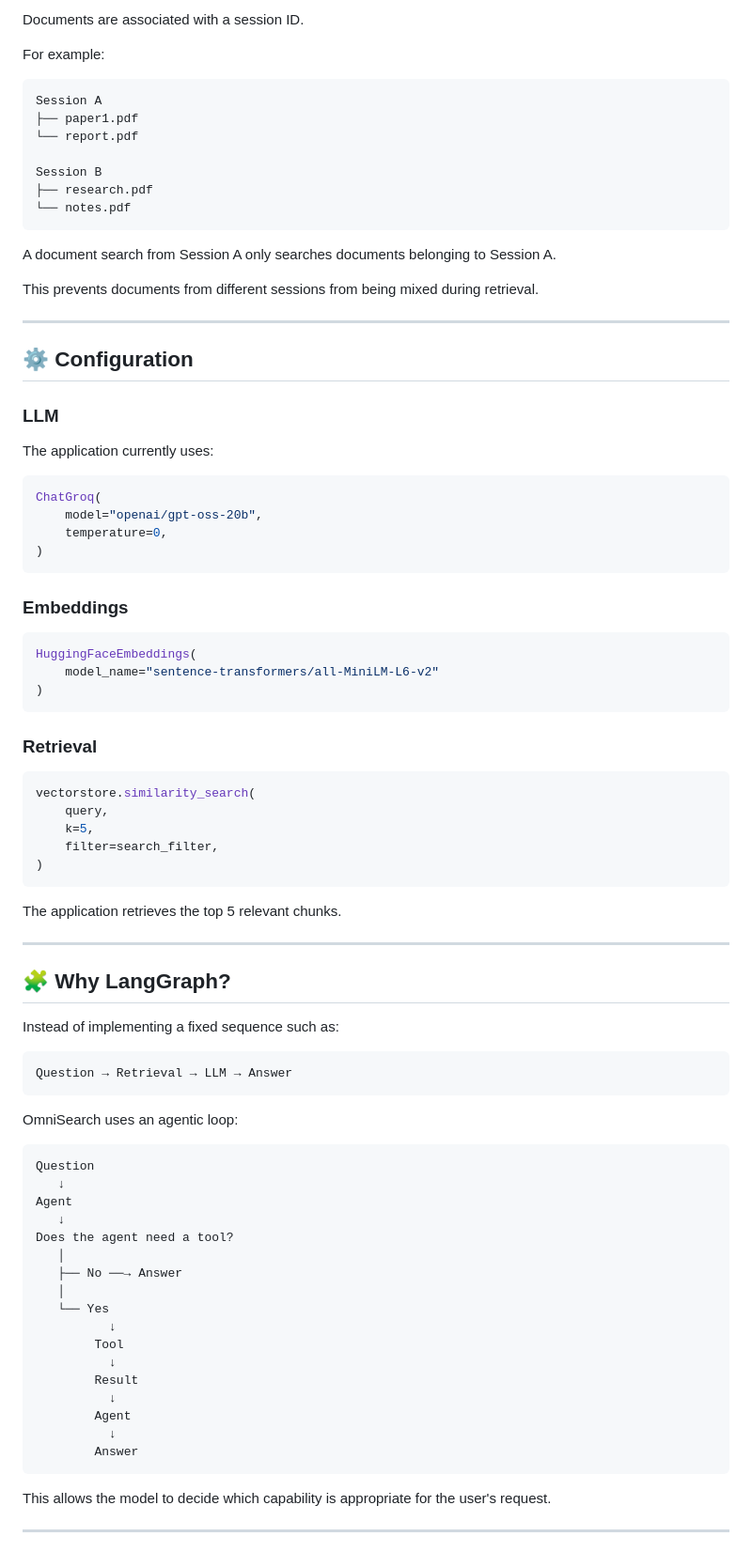
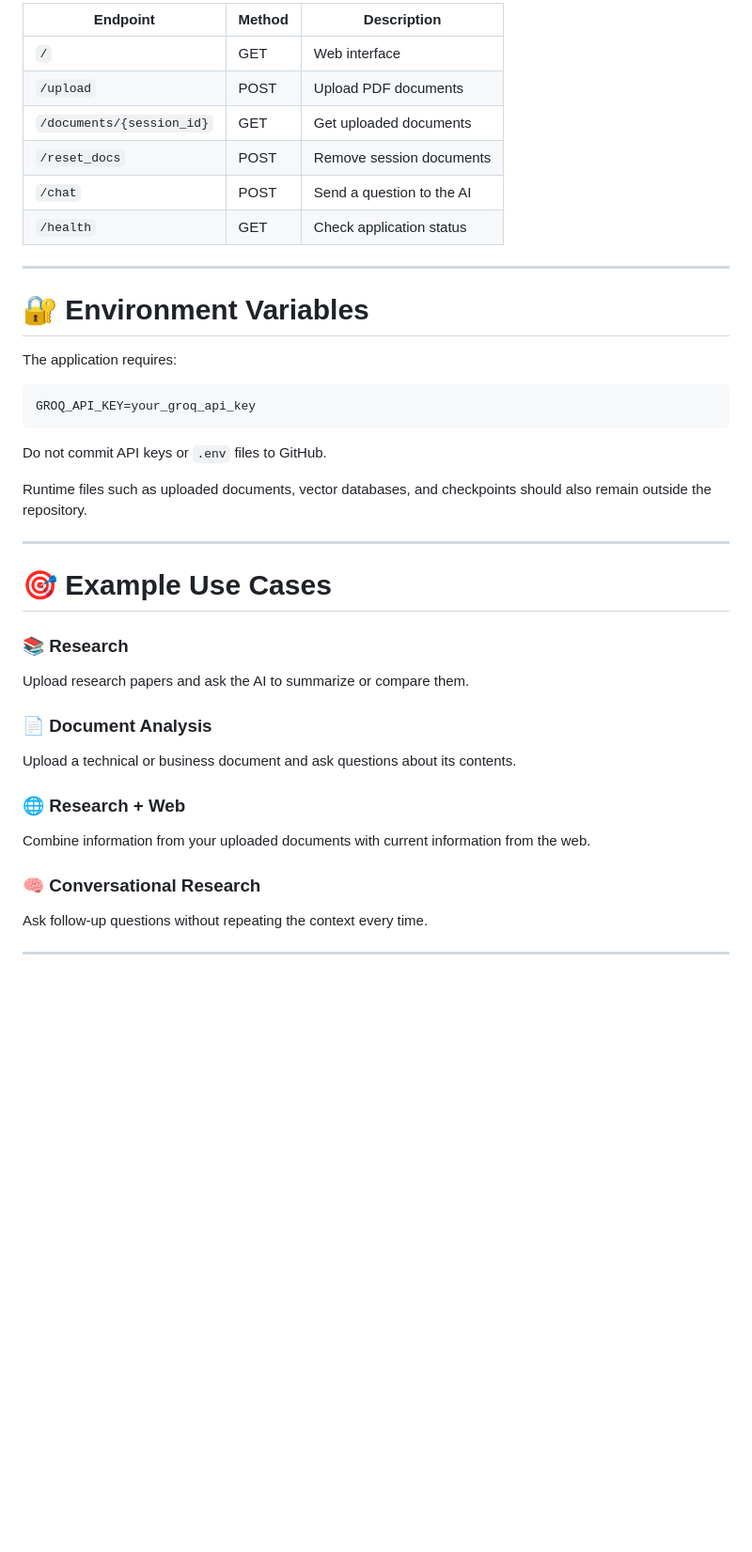
Before and after one commit to TarekAdel1/OmniSearch-AI-Agentic-RAG-Research-Assistant, a Markdown page: README.md, the part around one of its changes. Shown at 94% size. GitHub-like rendering; blank space fills up the shorter version.

Commit message:
Update README for clarity and additional details
Refined the description of OmniSearch AI and updated features list for clarity. Improved formatting and added sections on installation and usage.

````diff
--- a/README.md
+++ b/README.md
@@ -488,90 +260,46 @@ The agent can combine information from the uploaded documents and web search.
 
-Documents are associated with a session ID.
-
-For example:
-
-```text
-Session A
-├── paper1.pdf
-└── report.pdf
-
-Session B
-├── research.pdf
-└── notes.pdf
-```
-
-A document search from Session A only searches documents belonging to Session A.
-
-This prevents documents from different sessions from being mixed during retrieval.
+| Endpoint                  | Method | Description               |
+| ------------------------- | ------ | ------------------------- |
+| `/`                       | GET    | Web interface             |
+| `/upload`                 | POST   | Upload PDF documents      |
+| `/documents/{session_id}` | GET    | Get uploaded documents    |
+| `/reset_docs`             | POST   | Remove session documents  |
+| `/chat`                   | POST   | Send a question to the AI |
+| `/health`                 | GET    | Check application status  |
 
 ---
 
-## ⚙️ Configuration
+# 🔐 Environment Variables
 
-### LLM
+The application requires:
 
-The application currently uses:
-
-```python
-ChatGroq(
-    model="openai/gpt-oss-20b",
-    temperature=0,
-)
+```env
+GROQ_API_KEY=your_groq_api_key
 ```
 
-### Embeddings
+Do not commit API keys or `.env` files to GitHub.
 
-```python
-HuggingFaceEmbeddings(
-    model_name="sentence-transformers/all-MiniLM-L6-v2"
-)
-```
-
-### Retrieval
-
-```python
-vectorstore.similarity_search(
-    query,
-    k=5,
-    filter=search_filter,
-)
-```
-
-The application retrieves the top 5 relevant chunks.
+Runtime files such as uploaded documents, vector databases, and checkpoints should also remain outside the repository.
 
 ---
 
-## 🧩 Why LangGraph?
+# 🎯 Example Use Cases
 
-Instead of implementing a fixed sequence such as:
+### 📚 Research
 
-```text
-Question → Retrieval → LLM → Answer
-```
+Upload research papers and ask the AI to summarize or compare them.
 
-OmniSearch uses an agentic loop:
+### 📄 Document Analysis
 
-```text
-Question
-   ↓
-Agent
-   ↓
-Does the agent need a tool?
-   │
-   ├── No ──→ Answer
-   │
-   └── Yes
-          ↓
-        Tool
-          ↓
-        Result
-          ↓
-        Agent
-          ↓
-        Answer
-```
+Upload a technical or business document and ask questions about its contents.
 
-This allows the model to decide which capability is appropriate for the user's request.
+### 🌐 Research + Web
+
+Combine information from your uploaded documents with current information from the web.
+
+### 🧠 Conversational Research
+
+Ask follow-up questions without repeating the context every time.
 
 ---
 
````
Also changed, not shown: other parts of README.md (+169 -417 lines).
